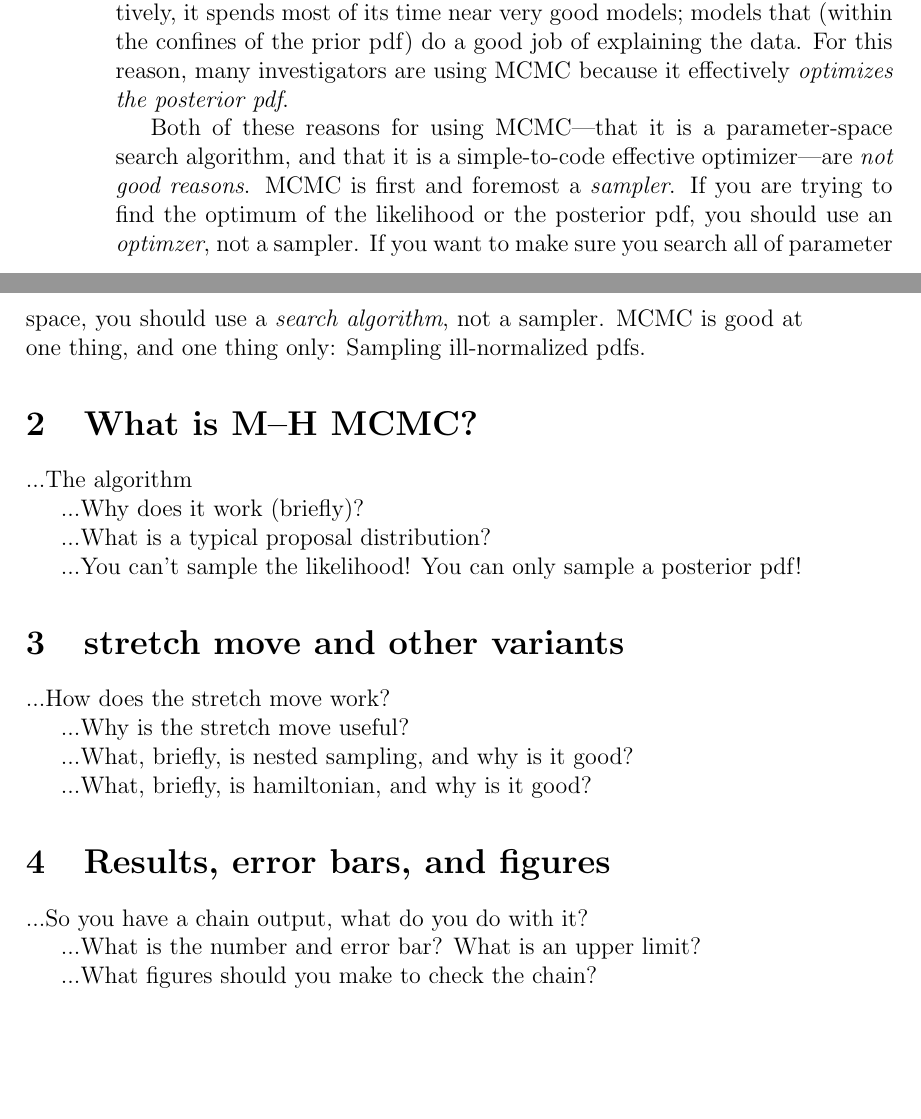
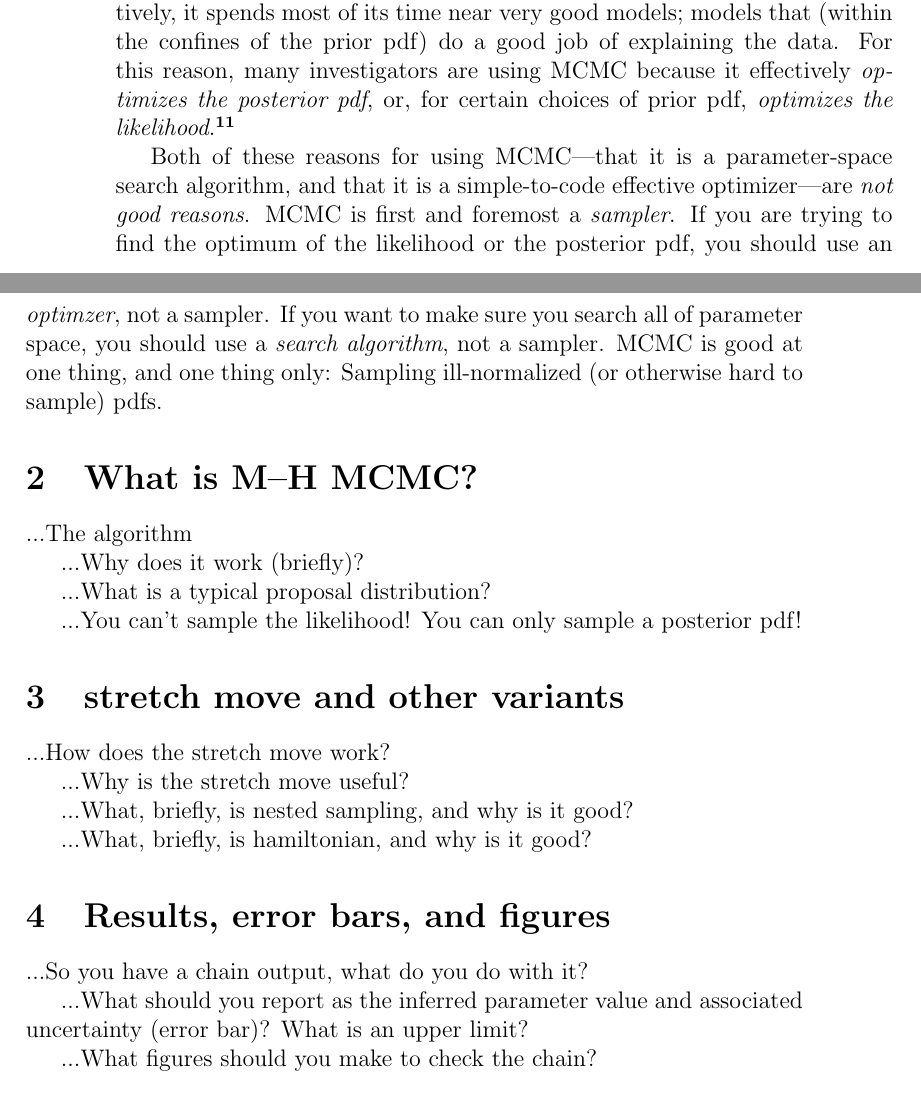
Before and after one commit to davidwhogg/mcmc, a LaTeX paper (mcmc.tex): two parts of pages 2 and 3 of 6, joined at a grey line, cut so that both start at the same text, the shorter picture padded with empty space. Compiled offline with pdfLaTeX.

Commit message:
revising Brewer edits

```diff
--- a/mcmc.tex
+++ b/mcmc.tex
@@ -176,13 +157,14 @@ Because MCMC samples the parameter representatively, it spends most of
 its time near very good models; models that (within the confines of
 the prior pdf) do a good job of explaining the data.
 For this reason, many investigators are using MCMC because it
-effectively \emph{optimizes the posterior pdf}.
-
-% ********** BJB
-% I'm a bit puzzled by this discussion. Most people using MCMC to "optimize"
-% are using it on problems where they SHOULD be sampling. Fitting data is almost
-% always an inference problem naturally, not an optimization. Optimization is
-% more useful for fitting one model to another model.
+effectively \emph{optimizes the posterior pdf}, or, for certain
+choices of prior pdf, \emph{optimizes the likelihood}.\note{Of course
+  a committed Bayesian would argue that any time you are optimizing a
+  posterior pdf or optimizing a likelihood, you \emph{should} be
+  sampling a posterior pdf.  That is, for some, the fact that when
+  someone ``wants'' to optimize, it is actually useful that they
+  choose the ``wrong'' tool, because that ``wrong'' tool gives them
+  back something far more useful than the output of any optimizer!}
 
 Both of these reasons for using MCMC---that it is a parameter-space
 search algorithm, and that it is a simple-to-code effective
@@ -191,15 +173,8 @@ optimizer---are \emph{not good reasons}.  MCMC is first and foremost a
 likelihood or the posterior pdf, you should use an \emph{optimzer},
 not a sampler.  If you want to make sure you search all of parameter
 space, you should use a \emph{search algorithm}, not a sampler.  MCMC
-is good at one thing, and one thing only: Sampling ill-normalized
-pdfs.
-
-% ********** BJB
-% More puzzlement. Most optimizers are degenerate cases of MCMC where
-% the target distribution is very concentrated. e.g. M-H becomes an uphill step
-% thing, emcee becomes something like the Simplex method, Hamiltonian MCMC
-% becomes steepest descent...MCMC and optimization are closely related. You may
-% want some discussion of that (but then, it might be too highfalutin).
+is good at one thing, and one thing only: Sampling ill-normalized (or
+otherwise hard to sample) pdfs.
 
 \section{What is M--H MCMC?}
 
@@ -242,10 +216,8 @@ pdf!
 
 ...So you have a chain output, what do you do with it?
 
-...What is the number and error bar?  What is an upper limit?
-% Do you mean the error bar on the parameter or the error
-% bar induced by the sampling?
-
+...What should you report as the inferred parameter value and
+associated uncertainty (error bar)?  What is an upper limit?
 
 ...What figures should you make to check the chain?
 
```
Also changed, not shown: mcmc.tex (51 more changed lines).
